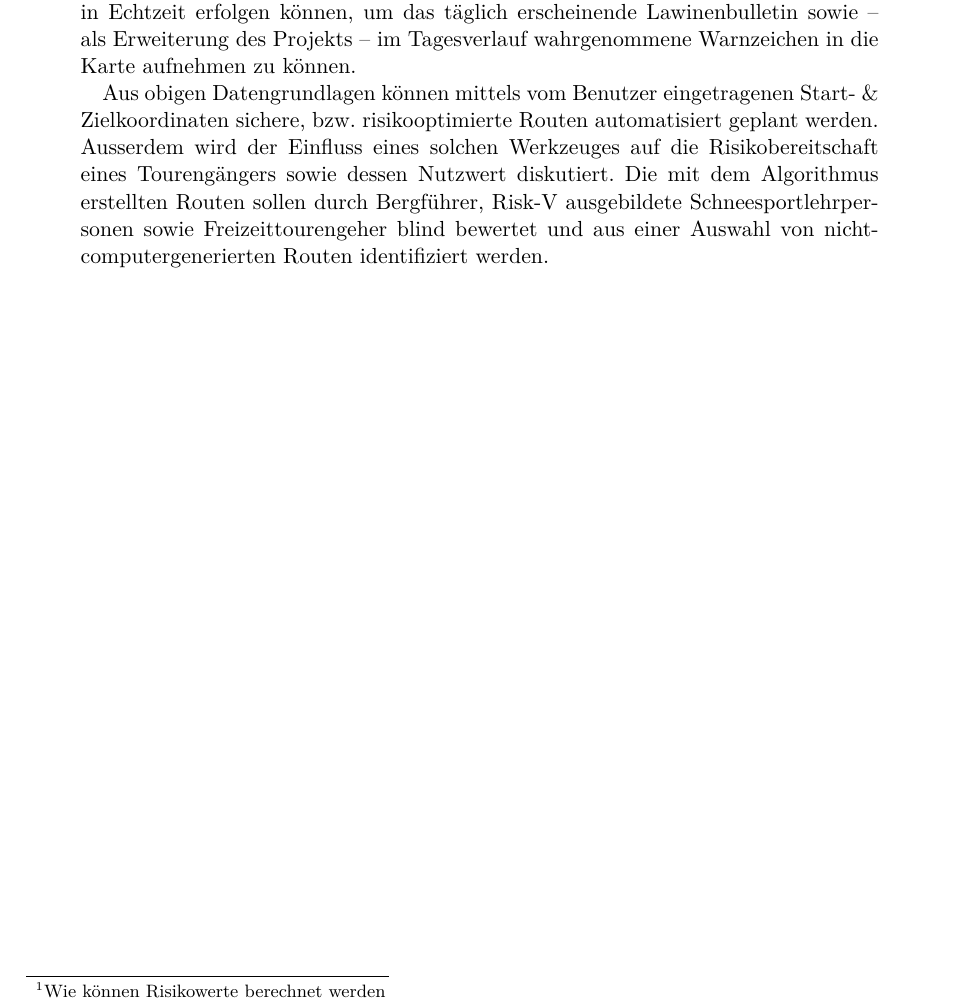
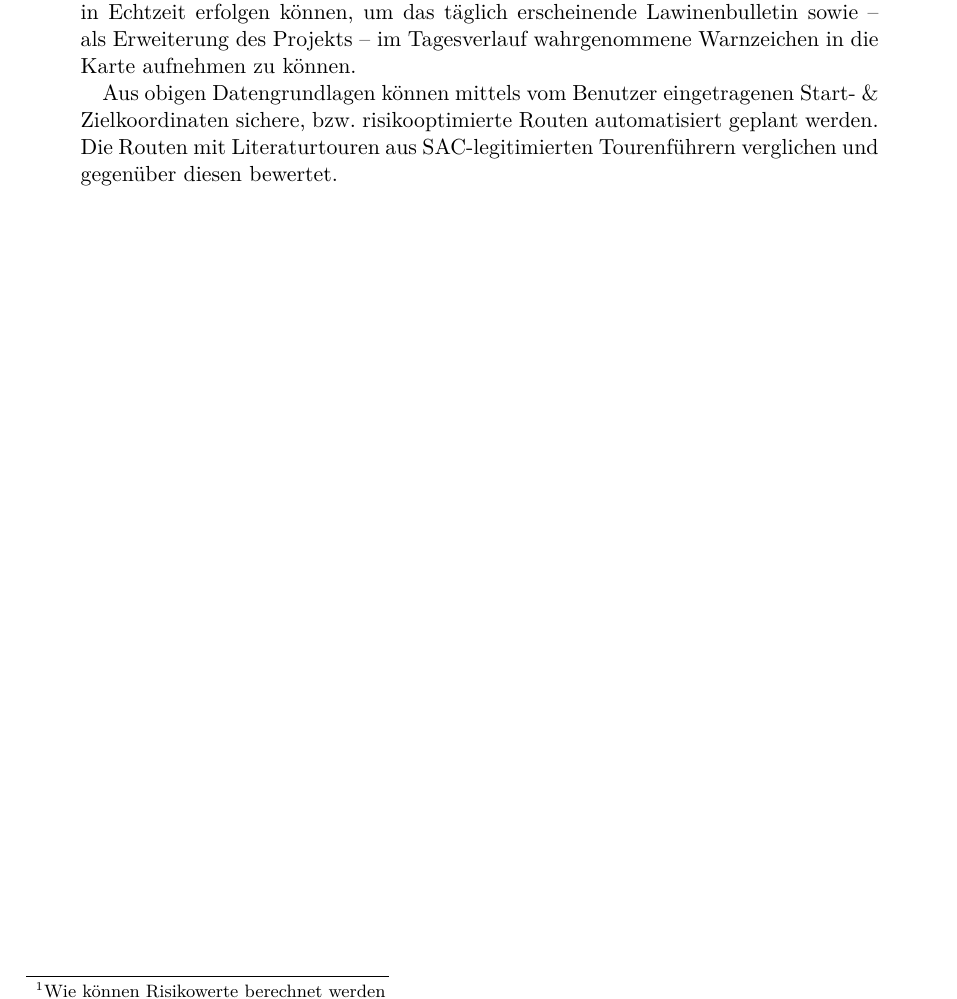
Before and after one commit to JesseB0rn/AlgoSkitour, a LaTeX document (paper/a.tex, which reads paper/sections/abstract.tex): part of page 3 of 20, cut so that both start at the same text. Compiled offline with XeLaTeX; a missing font is replaced by an installed copy or a similar font.

Commit message:
fix base

```diff
--- a/paper/sections/abstract.tex
+++ b/paper/sections/abstract.tex
@@ -7,5 +7,5 @@
   Auf Basis des digitalen Höhenmodells (DHM/DEM) SwissAlti\textsuperscript{3D} mit einer Auflösung von 0.5m, der Bodenbedeckungskarte SwissTLM\textsuperscript{3D} sowie historischen Unfalldaten des SLF wird eine computeroptimierte Reduktionsmethode entwickelt, welche flächendeckend individuelle Gefahrenwerte für einzelne Rasterpunkte innerhalb der Schweiz errechnen kann. Um sinnvolle Risikowerte zu errechnen, muss ausserdem die Begehungshäufigkeit zugezogen werden. (Weniger Begehungen entsprechen nicht unbedingt linear auch weniger Unfällen). Die Berechnung der Risikokarten soll dabei in Echtzeit erfolgen können, um das täglich erscheinende Lawinenbulletin sowie – als Erweiterung des Projekts – im Tagesverlauf wahrgenommene Warnzeichen in die Karte aufnehmen zu können.
 
   Aus obigen Datengrundlagen können mittels vom Benutzer eingetragenen Start- \& Zielkoordinaten sichere, bzw.\ risikooptimierte Routen automatisiert geplant werden.
-  Ausserdem wird der Einfluss eines solchen Werkzeuges auf die Risikobereitschaft eines Tourengängers sowie dessen Nutzwert diskutiert. Die mit dem Algorithmus erstellten Routen sollen durch Bergführer, Risk-V ausgebildete Schneesportlehrpersonen sowie Freizeittourengeher blind bewertet und aus einer Auswahl von nicht-computergenerierten Routen identifiziert werden.
+  Die Routen mit Literaturtouren aus SAC-legitimierten Tourenführern verglichen und gegenüber diesen bewertet.
 \end{abstract}
```
Also changed, not shown: paper/sections/vorwort.tex (+1 -1 lines).
